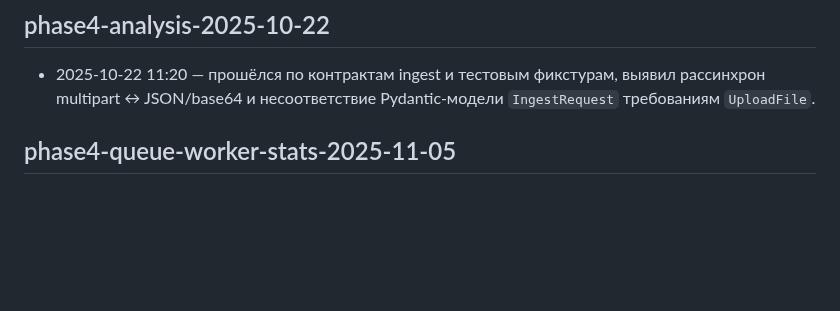
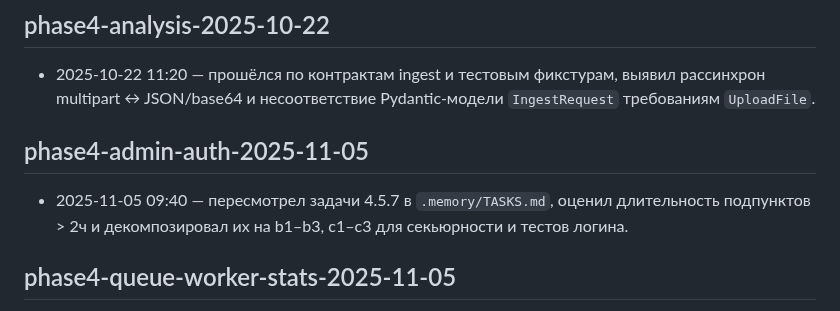
Before and after one commit to nicelight/PhotoChanger_25, a Markdown page: .memory/WORKLOG.md, the part around the change. Rendered like a GitHub page; blank space fills up the shorter version.

```diff
--- a/.memory/WORKLOG.md
+++ b/.memory/WORKLOG.md
@@ -118,6 +118,9 @@ updated: 2025-11-05
 
 ## phase4-analysis-2025-10-22
 - 2025-10-22 11:20 — прошёлся по контрактам ingest и тестовым фикстурам, выявил рассинхрон multipart ↔ JSON/base64 и несоответствие Pydantic-модели `IngestRequest` требованиям `UploadFile`.
+
+## phase4-admin-auth-2025-11-05
+- 2025-11-05 09:40 — пересмотрел задачи 4.5.7 в `.memory/TASKS.md`, оценил длительность подпунктов > 2ч и декомпозировал их на b1–b3, c1–c3 для секьюрности и тестов логина.
 
 ## phase4-queue-worker-stats-2025-11-05
 - 2025-11-05 09:05 — перечитал задачу 4.5.6b, сверил контекст JobService/QueueWorker/StatsService и инструкции REFLECT/CONSULT в .memory/TASKS.md.
```
Also changed, not shown: .memory/TASKS.md (+6 -0 lines).
